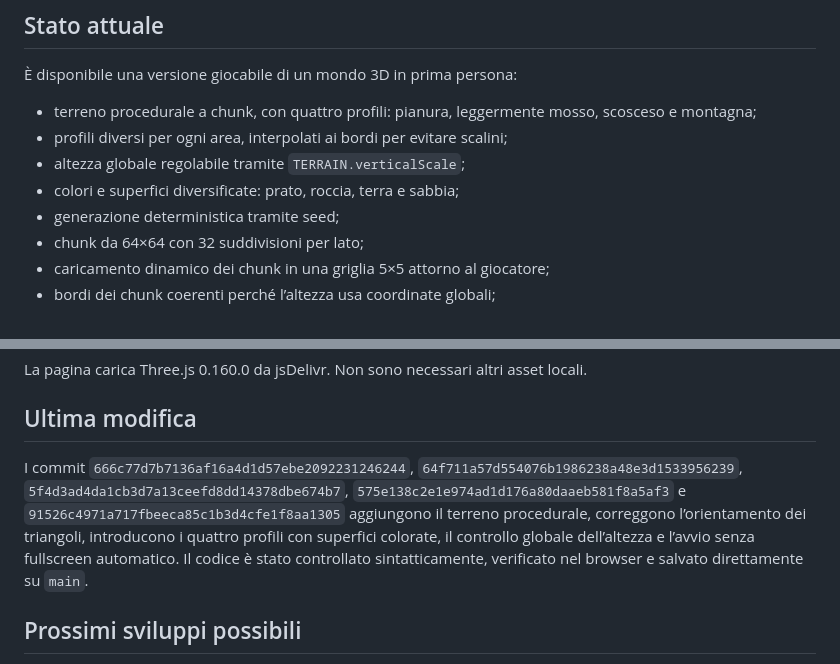
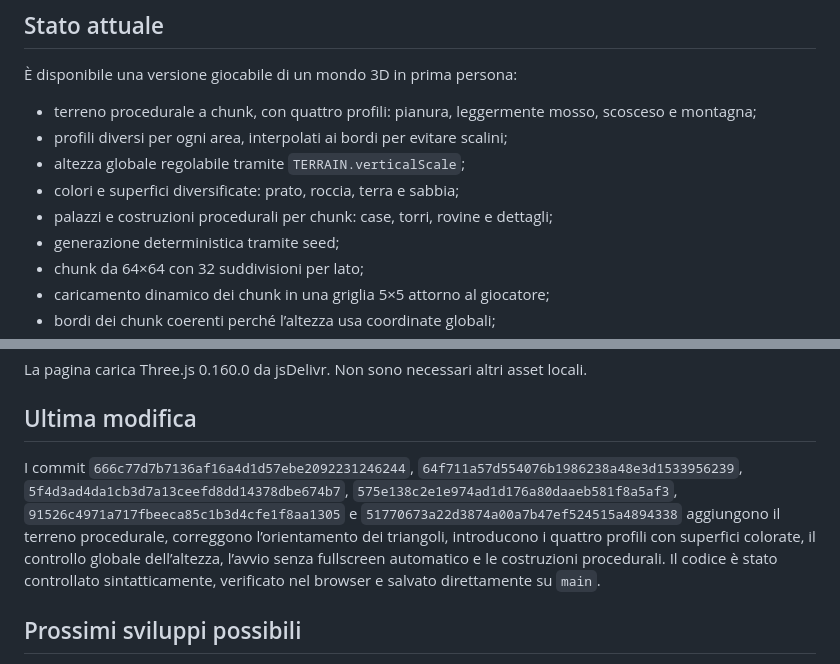
Before and after one commit to jvdeymoor/aparapa, a Markdown page: HANDOFF.md, 2 parts joined by grey strips. Drawn GitHub-style.

Commit message:
Document procedural buildings

```diff
--- a/HANDOFF.md
+++ b/HANDOFF.md
@@ -15,6 +15,7 @@
 - profili diversi per ogni area, interpolati ai bordi per evitare scalini;
 - altezza globale regolabile tramite `TERRAIN.verticalScale`;
 - colori e superfici diversificate: prato, roccia, terra e sabbia;
+- palazzi e costruzioni procedurali per chunk: case, torri, rovine e dettagli;
 - generazione deterministica tramite seed;
 - chunk da 64×64 con 32 suddivisioni per lato;
 - caricamento dinamico dei chunk in una griglia 5×5 attorno al giocatore;
@@ -33,7 +34,7 @@ La pagina carica Three.js 0.160.0 da jsDelivr. Non sono necessari altri asset lo
 
 ## Ultima modifica
 
-I commit `666c77d7b7136af16a4d1d57ebe2092231246244`, `64f711a57d554076b1986238a48e3d1533956239`, `5f4d3ad4da1cb3d7a13ceefd8dd14378dbe674b7`, `575e138c2e1e974ad1d176a80daaeb581f8a5af3` e `91526c4971a717fbeeca85c1b3d4cfe1f8aa1305` aggiungono il terreno procedurale, correggono l’orientamento dei triangoli, introducono i quattro profili con superfici colorate, il controllo globale dell’altezza e l’avvio senza fullscreen automatico. Il codice è stato controllato sintatticamente, verificato nel browser e salvato direttamente su `main`.
+I commit `666c77d7b7136af16a4d1d57ebe2092231246244`, `64f711a57d554076b1986238a48e3d1533956239`, `5f4d3ad4da1cb3d7a13ceefd8dd14378dbe674b7`, `575e138c2e1e974ad1d176a80daaeb581f8a5af3`, `91526c4971a717fbeeca85c1b3d4cfe1f8aa1305` e `51770673a22d3874a00a7b47ef524515a4894338` aggiungono il terreno procedurale, correggono l’orientamento dei triangoli, introducono i quattro profili con superfici colorate, il controllo globale dell’altezza, l’avvio senza fullscreen automatico e le costruzioni procedurali. Il codice è stato controllato sintatticamente, verificato nel browser e salvato direttamente su `main`.
 
 ## Prossimi sviluppi possibili
 
```
